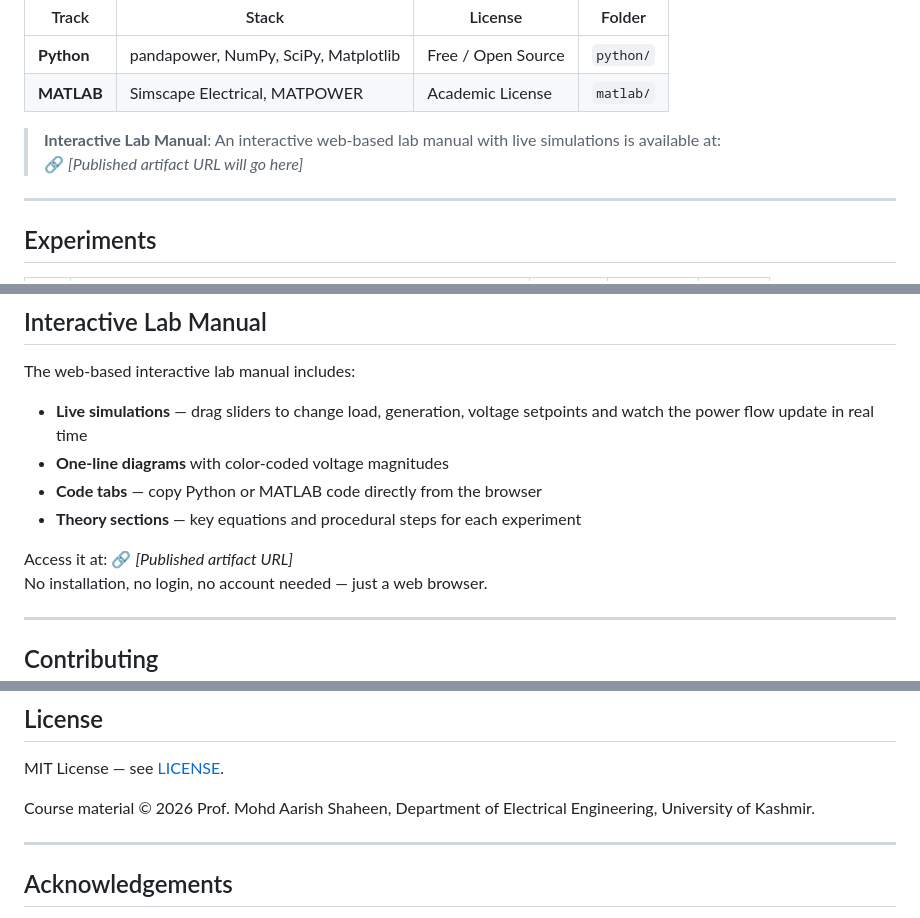
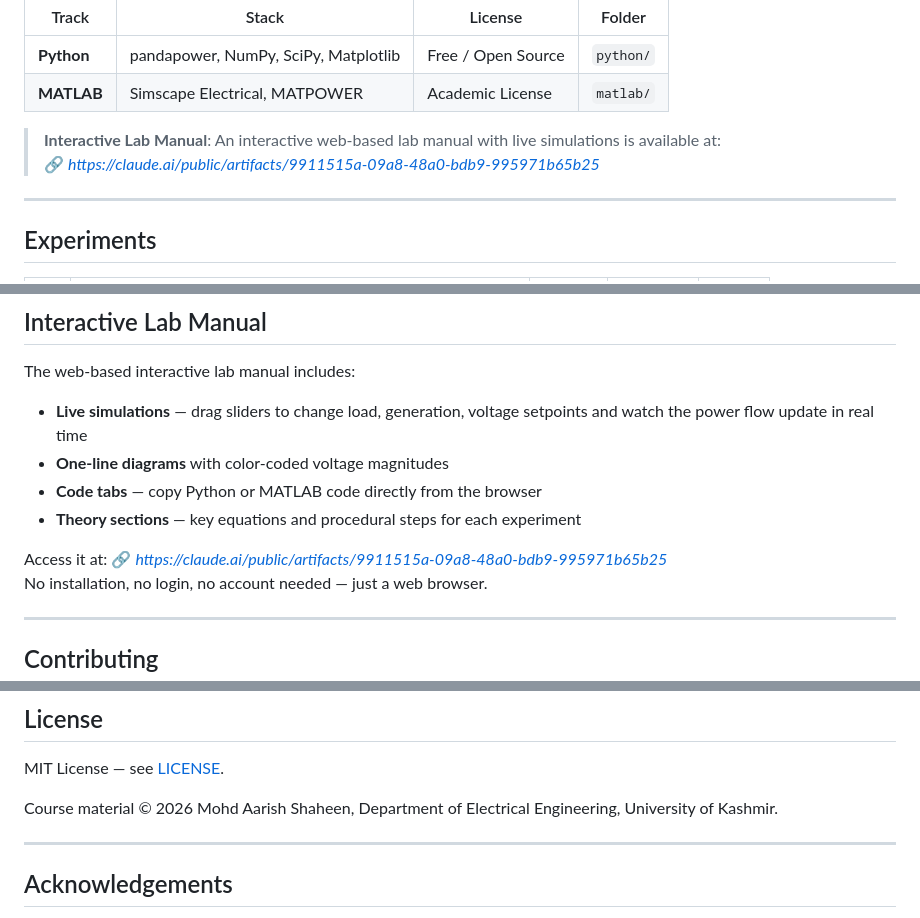
Before and after one commit to bertramwooster/power-system-lab, a Markdown page: README.md, 3 parts joined by grey strips. Drawn GitHub-style.

Commit message:
Update links and copyright information in README

```diff
--- a/README.md
+++ b/README.md
@@ -15,7 +15,7 @@ This repository contains complete, runnable code for all 11 experiments in the *
 | **MATLAB** | Simscape Electrical, MATPOWER | Academic License | `matlab/` |
 
 > **Interactive Lab Manual**: An interactive web-based lab manual with live simulations is available at:
-> 🔗 *[Published artifact URL will go here]*
+> 🔗 *https://claude.ai/public/artifacts/9911515a-09a8-48a0-bdb9-995971b65b25*
 
 ---
 
@@ -145,7 +145,7 @@ The web-based interactive lab manual includes:
 - **Code tabs** — copy Python or MATLAB code directly from the browser
 - **Theory sections** — key equations and procedural steps for each experiment
 
-Access it at: 🔗 *[Published artifact URL]*
+Access it at: 🔗 *https://claude.ai/public/artifacts/9911515a-09a8-48a0-bdb9-995971b65b25*
 No installation, no login, no account needed — just a web browser.
 
 ---
@@ -164,7 +164,7 @@ This is a teaching repository. If you find bugs or want to suggest improvements:
 
 MIT License — see [LICENSE](LICENSE).
 
-Course material © 2026 Prof. Mohd Aarish Shaheen, Department of Electrical Engineering, University of Kashmir.
+Course material © 2026 Mohd Aarish Shaheen, Department of Electrical Engineering, University of Kashmir.
 
 ---
 
```
